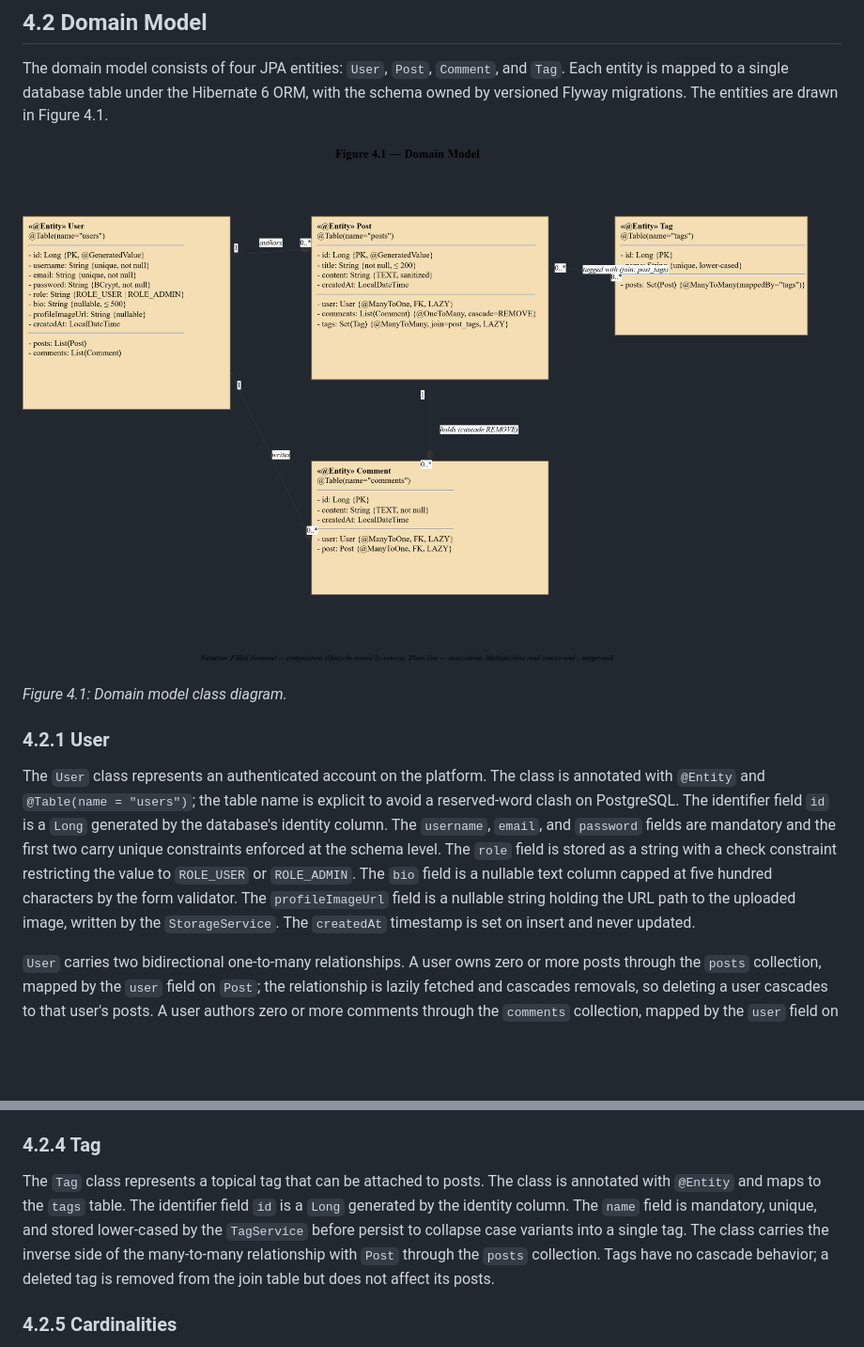
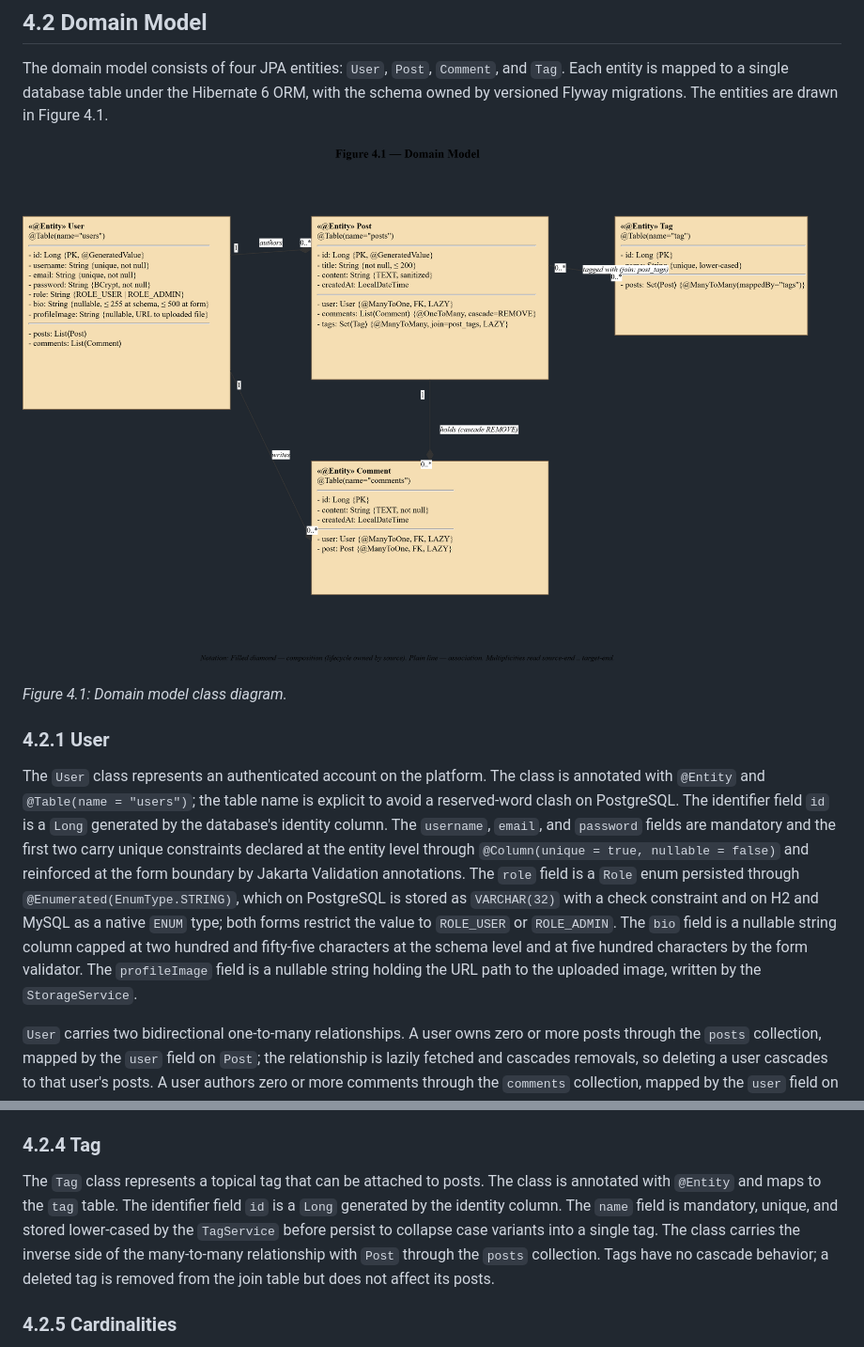
Before and after one commit to sirishanippani/Pixels-Proses-and-Play, a Markdown page: docs/report/04-class-diagrams.md, 2 parts joined by grey strips. Shown at 94% size. Rendered like a GitHub page; pictures changed too: docs/report/diagrams/04-domain-model.png; blank space fills up the shorter version.

Commit message:
report: section 4 diagrams and docs changes + section 5 diagrams with doc.

```diff
--- a/docs/report/04-class-diagrams.md
+++ b/docs/report/04-class-diagrams.md
@@ -22,7 +22,7 @@ The domain model consists of four JPA entities: `User`, `Post`, `Comment`, and `
 
 ### 4.2.1 User
 
-The `User` class represents an authenticated account on the platform. The class is annotated with `@Entity` and `@Table(name = "users")`; the table name is explicit to avoid a reserved-word clash on PostgreSQL. The identifier field `id` is a `Long` generated by the database's identity column. The `username`, `email`, and `password` fields are mandatory and the first two carry unique constraints enforced at the schema level. The `role` field is stored as a string with a check constraint restricting the value to `ROLE_USER` or `ROLE_ADMIN`. The `bio` field is a nullable text column capped at five hundred characters by the form validator. The `profileImageUrl` field is a nullable string holding the URL path to the uploaded image, written by the `StorageService`. The `createdAt` timestamp is set on insert and never updated.
+The `User` class represents an authenticated account on the platform. The class is annotated with `@Entity` and `@Table(name = "users")`; the table name is explicit to avoid a reserved-word clash on PostgreSQL. The identifier field `id` is a `Long` generated by the database's identity column. The `username`, `email`, and `password` fields are mandatory and the first two carry unique constraints declared at the entity level through `@Column(unique = true, nullable = false)` and reinforced at the form boundary by Jakarta Validation annotations. The `role` field is a `Role` enum persisted through `@Enumerated(EnumType.STRING)`, which on PostgreSQL is stored as `VARCHAR(32)` with a check constraint and on H2 and MySQL as a native `ENUM` type; both forms restrict the value to `ROLE_USER` or `ROLE_ADMIN`. The `bio` field is a nullable string column capped at two hundred and fifty-five characters at the schema level and at five hundred characters by the form validator. The `profileImage` field is a nullable string holding the URL path to the uploaded image, written by the `StorageService`.
 
 `User` carries two bidirectional one-to-many relationships. A user owns zero or more posts through the `posts` collection, mapped by the `user` field on `Post`; the relationship is lazily fetched and cascades removals, so deleting a user cascades to that user's posts. A user authors zero or more comments through the `comments` collection, mapped by the `user` field on `Comment`; the same cascade applies.
 
@@ -38,7 +38,7 @@ The `Comment` class represents a comment on a post. The class is annotated with
 
 ### 4.2.4 Tag
 
-The `Tag` class represents a topical tag that can be attached to posts. The class is annotated with `@Entity` and maps to the `tags` table. The identifier field `id` is a `Long` generated by the identity column. The `name` field is mandatory, unique, and stored lower-cased by the `TagService` before persist to collapse case variants into a single tag. The class carries the inverse side of the many-to-many relationship with `Post` through the `posts` collection. Tags have no cascade behavior; a deleted tag is removed from the join table but does not affect its posts.
+The `Tag` class represents a topical tag that can be attached to posts. The class is annotated with `@Entity` and maps to the `tag` table. The identifier field `id` is a `Long` generated by the identity column. The `name` field is mandatory, unique, and stored lower-cased by the `TagService` before persist to collapse case variants into a single tag. The class carries the inverse side of the many-to-many relationship with `Post` through the `posts` collection. Tags have no cascade behavior; a deleted tag is removed from the join table but does not affect its posts.
 
 ### 4.2.5 Cardinalities
 
```
Also changed, not shown: docs/report/05-database-schema-design.md (added, +189 -0 lines), 2 other files.
